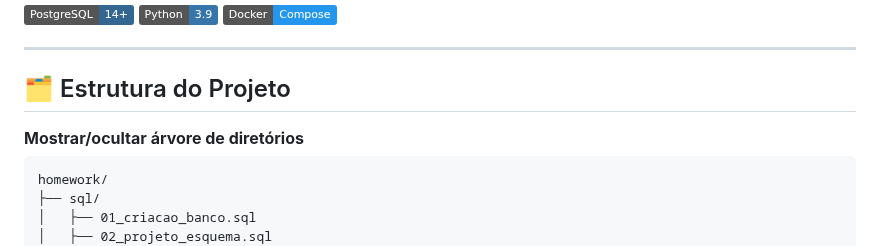
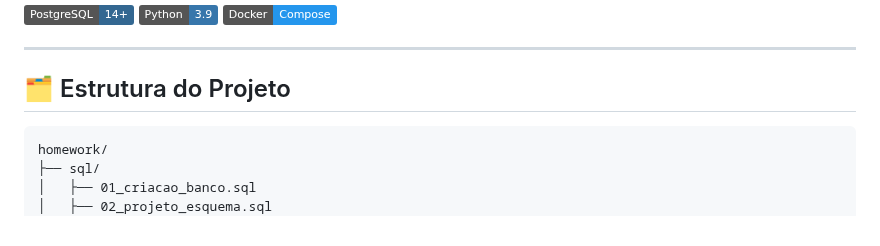
Before and after one commit to RafaelQuirino/dba_postgresql, a Markdown page: README.md, the part around the change. Rendered like a GitHub page; badges without logos.

````diff
--- a/README.md
+++ b/README.md
@@ -9,7 +9,6 @@
 ---
 
 ## 🗂️ Estrutura do Projeto
-<summary><b>Mostrar/ocultar árvore de diretórios</b></summary>
 
 ```text
 homework/
````
